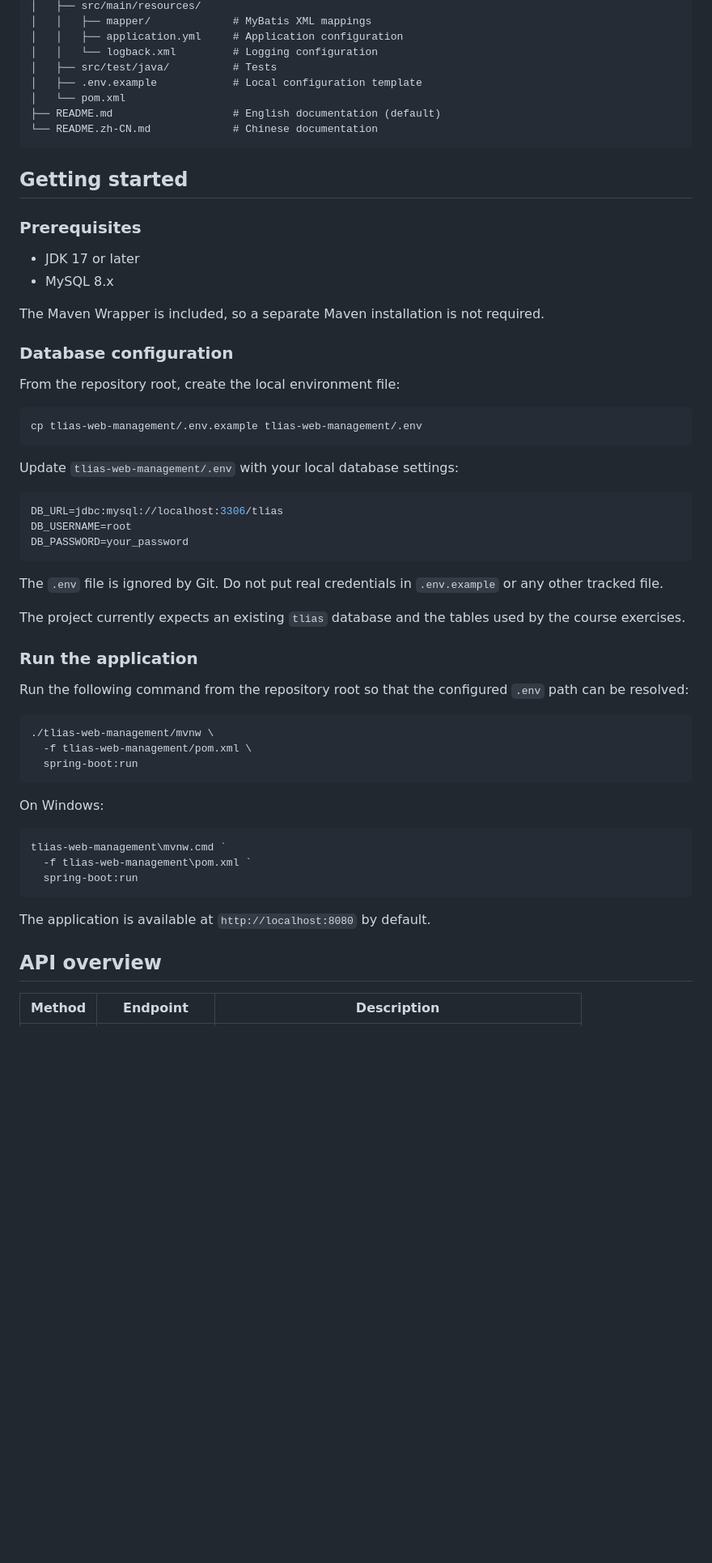
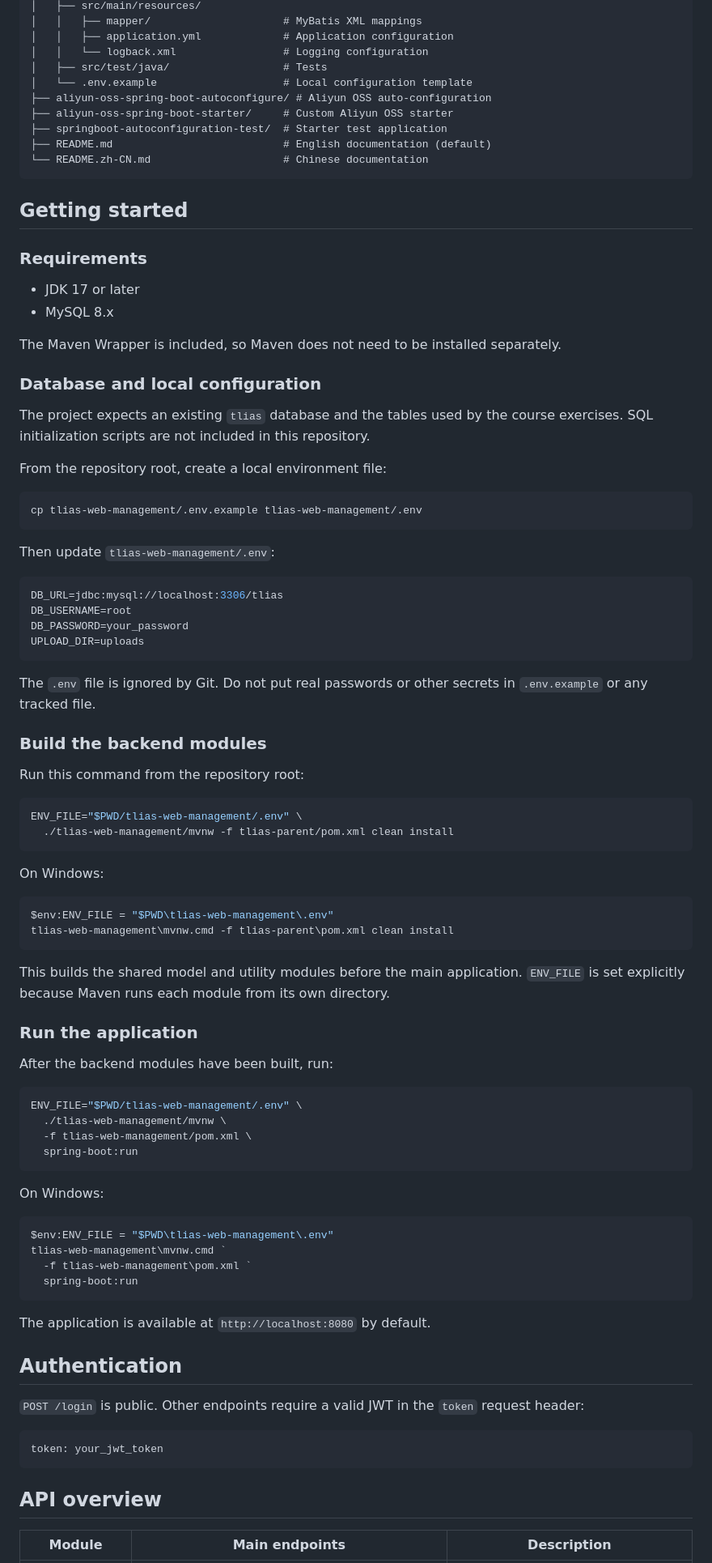
Before and after one commit to MiaDaddySH/web-ai-project, a Markdown page: README.md, the part around one of its changes. Shown at 81% size. Rendered like a GitHub page; blank space fills up the shorter version.

````diff
--- a/README.md
+++ b/README.md
@@ -59,49 +67,71 @@ web-ai-project/
 │   ├── src/main/resources/
-│   │   ├── mapper/             # MyBatis XML mappings
-│   │   ├── application.yml     # Application configuration
-│   │   └── logback.xml         # Logging configuration
-│   ├── src/test/java/          # Tests
-│   ├── .env.example            # Local configuration template
-│   └── pom.xml
-├── README.md                   # English documentation (default)
-└── README.zh-CN.md             # Chinese documentation
+│   │   ├── mapper/                     # MyBatis XML mappings
+│   │   ├── application.yml             # Application configuration
+│   │   └── logback.xml                 # Logging configuration
+│   ├── src/test/java/                  # Tests
+│   └── .env.example                    # Local configuration template
+├── aliyun-oss-spring-boot-autoconfigure/ # Aliyun OSS auto-configuration
+├── aliyun-oss-spring-boot-starter/     # Custom Aliyun OSS starter
+├── springboot-autoconfiguration-test/  # Starter test application
+├── README.md                           # English documentation (default)
+└── README.zh-CN.md                     # Chinese documentation
 ```
 
 ## Getting started
 
-### Prerequisites
+### Requirements
 
 - JDK 17 or later
 - MySQL 8.x
 
-The Maven Wrapper is included, so a separate Maven installation is not required.
+The Maven Wrapper is included, so Maven does not need to be installed separately.
 
-### Database configuration
+### Database and local configuration
 
-From the repository root, create the local environment file:
+The project expects an existing `tlias` database and the tables used by the course exercises. SQL initialization scripts are not included in this repository.
+
+From the repository root, create a local environment file:
 
 ```bash
 cp tlias-web-management/.env.example tlias-web-management/.env
 ```
 
-Update `tlias-web-management/.env` with your local database settings:
+Then update `tlias-web-management/.env`:
 
 ```properties
 DB_URL=jdbc:mysql://localhost:3306/tlias
 DB_USERNAME=root
 DB_PASSWORD=your_password
+UPLOAD_DIR=uploads
 ```
 
-The `.env` file is ignored by Git. Do not put real credentials in `.env.example` or any other tracked file.
+The `.env` file is ignored by Git. Do not put real passwords or other secrets in `.env.example` or any tracked file.
 
-The project currently expects an existing `tlias` database and the tables used by the course exercises.
+### Build the backend modules
+
+Run this command from the repository root:
+
+```bash
+ENV_FILE="$PWD/tlias-web-management/.env" \
+  ./tlias-web-management/mvnw -f tlias-parent/pom.xml clean install
+```
+
+On Windows:
+
+```powershell
+$env:ENV_FILE = "$PWD\tlias-web-management\.env"
+tlias-web-management\mvnw.cmd -f tlias-parent\pom.xml clean install
+```
+
+This builds the shared model and utility modules before the main application. `ENV_FILE` is set explicitly because Maven runs each module from its own directory.
 
 ### Run the application
 
-Run the following command from the repository root so that the configured `.env` path can be resolved:
+After the backend modules have been built, run:
 
 ```bash
-./tlias-web-management/mvnw \
+ENV_FILE="$PWD/tlias-web-management/.env" \
+  ./tlias-web-management/mvnw \
   -f tlias-web-management/pom.xml \
   spring-boot:run
 ```
@@ -109,6 +139,7 @@ Run the following command from the repository root so that the configured `.env`
 On Windows:
 
 ```powershell
+$env:ENV_FILE = "$PWD\tlias-web-management\.env"
 tlias-web-management\mvnw.cmd `
   -f tlias-web-management\pom.xml `
   spring-boot:run
@@ -116,7 +147,15 @@ tlias-web-management\mvnw.cmd `
 
 The application is available at `http://localhost:8080` by default.
 
+## Authentication
+
+`POST /login` is public. Other endpoints require a valid JWT in the `token` request header:
+
+```http
+token: your_jwt_token
+```
+
 ## API overview
 
-| Method | Endpoint | Description |
+| Module | Main endpoints | Description |
 | --- | --- | --- |
````
Also changed, not shown: other parts of README.md (+82 -72 lines), README.zh-CN.md (+125 -84 lines).
